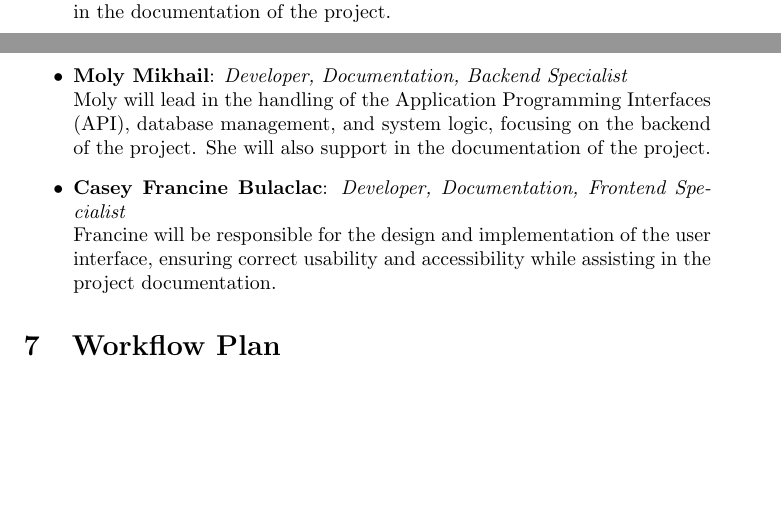
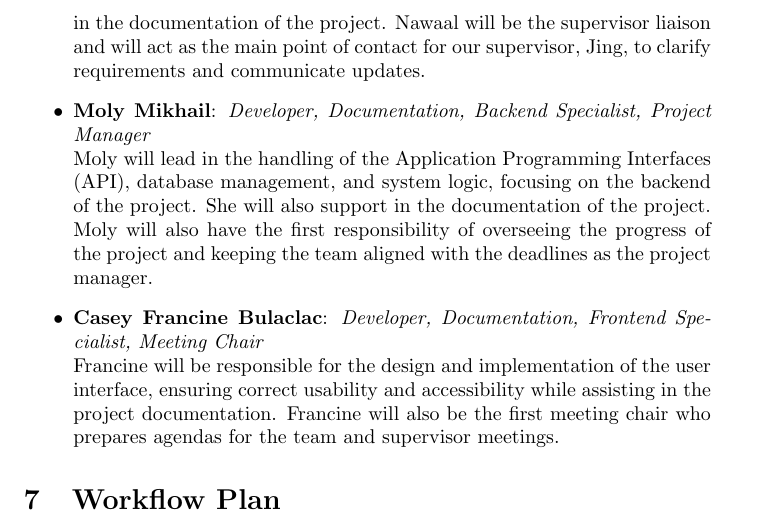
Before and after one commit to 4G06-CAPSTONE-2025/Reading4All, a LaTeX document (docs/DevelopmentPlan/DevelopmentPlan.tex): two parts of pages 3 and 4 of 19 before the commit and part of page 4 of 19 after it, the two joined at a grey line, cut so that both start at the same text, the shorter picture padded with empty space. Compiled offline with pdfLaTeX.

Commit message:
fixing team roles section (closes #28)

```diff
--- a/docs/DevelopmentPlan/DevelopmentPlan.tex
+++ b/docs/DevelopmentPlan/DevelopmentPlan.tex
@@ -105,13 +105,18 @@ The defined roles and current responsibilities per team member is as follows:
 	Nawaal will also work on developing features with a
   focus on data management, pre-processing, and analysis in this project. She
-  will also contribute in the documentation of the project.
-	\item \textbf{Moly Mikhail}: \textit{Developer, Documentation, Backend Specialist} \\
+  will also contribute in the documentation of the project. Nawaal will be the supervisor liaison and
+  will act as the main point of contact for our supervisor, Jing, to clarify
+  requirements and communicate updates.
+	\item \textbf{Moly Mikhail}: \textit{Developer, Documentation, Backend Specialist, Project Manager} \\
 	Moly will lead in the handling of the Application Programming Interfaces (API), database management, and system logic, focusing on
-  the backend of the project. She will also support in the documentation of the project.
-	\item \textbf{Casey Francine Bulaclac}: \textit{Developer, Documentation, Frontend Specialist} \\
+  the backend of the project. She will also support in the documentation of the project. Moly will also have the
+  first responsibility of overseeing the progress of the project and keeping the team
+  aligned with the deadlines as the project manager.
+	\item \textbf{Casey Francine Bulaclac}: \textit{Developer, Documentation, Frontend Specialist, Meeting Chair} \\
 	Francine will be responsible for the design and implementation of the user interface,
   ensuring correct usability and accessibility while assisting in the project
-  documentation.
+  documentation. Francine will also be the first meeting chair who prepares agendas
+  for the team and supervisor meetings.
 \end{itemize}
 
 \section{Workflow Plan}
```
Also changed, not shown: docs/DevelopmentPlan/DevelopmentPlan.tex (2 more changed lines).
